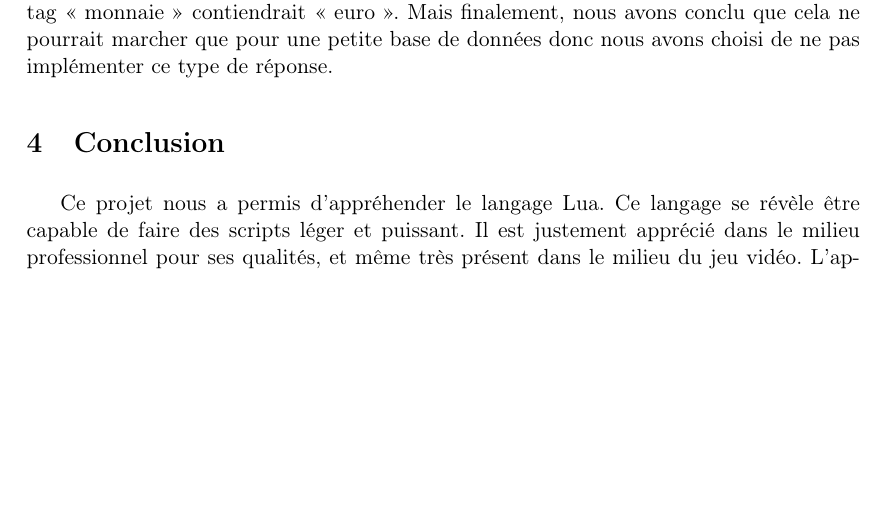
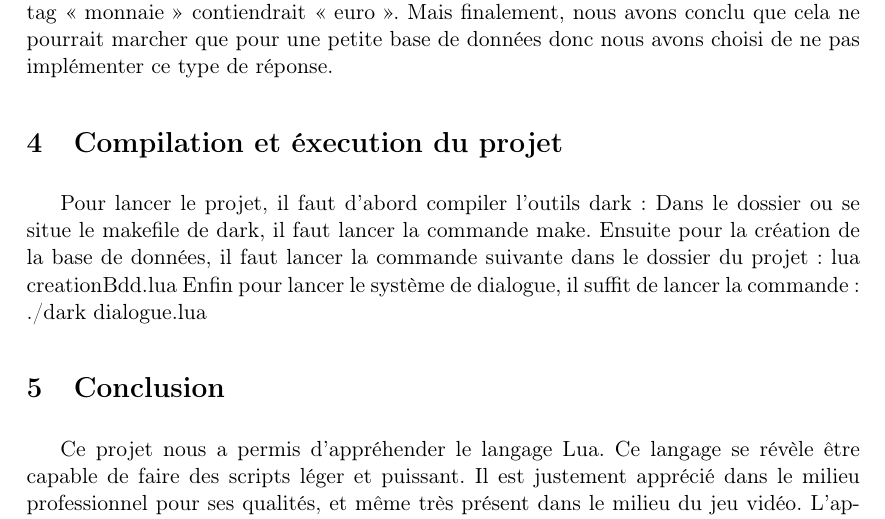
Before and after one commit to Berelis/EISD, a LaTeX document (Rapport/rapport.tex): part of page 7 of 7, cut so that both start at the same text, the shorter picture padded with empty space. Compiled offline with pdfLaTeX.

Commit message:
Ajout d'une partie compilation du projet

```diff
--- a/Rapport/rapport.tex
+++ b/Rapport/rapport.tex
@@ -190,6 +190,13 @@ Pays en afrique =>
 
 Nous avons pensé à poser une question du type : «  Quels sont tous les pays dans la base de données qui possèdent l’euro ?». Pour répondre à cette question nous aurions pu parcourir la base jusqu’à atteindre le mot « euro » une première fois puis  récupérer le tag « monnaie » associé à ce mot. Enfin nous aurions récupéré tous les pays dont le tag « monnaie » contiendrait « euro ». Mais finalement, nous avons conclu que cela ne pourrait marcher que pour une petite base de données donc nous avons choisi de ne pas implémenter ce type de réponse.
 
+\section{Compilation et éxecution du projet}
+Pour lancer le projet, il faut d'abord compiler l'outils dark :
+Dans le dossier ou se situe le makefile de dark, il faut lancer la commande make.
+Ensuite pour la création de la base de données, il faut lancer la commande suivante dans le dossier du projet :
+lua creationBdd.lua
+Enfin pour lancer le système de dialogue, il suffit de lancer la commande :
+./dark dialogue.lua
 
 \section{Conclusion}
 
```
